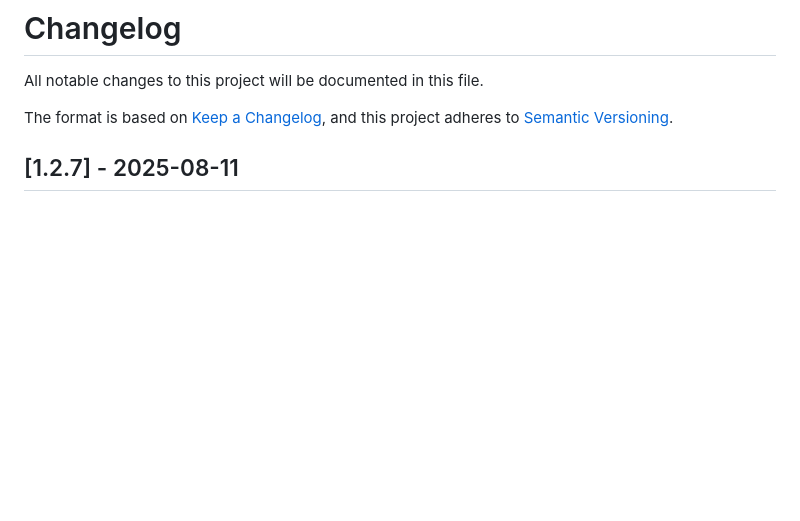
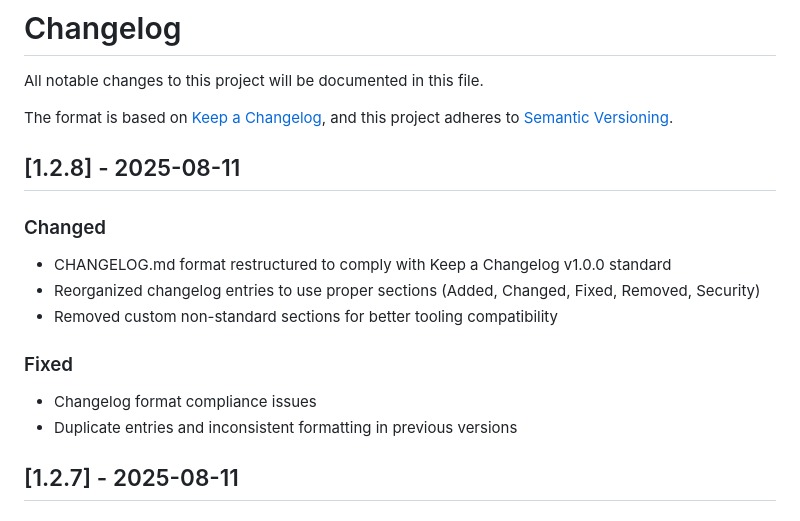
Before and after one commit to jcfield-boop/homebridge-volvoEX30, a Markdown page: CHANGELOG.md, the part around the change. Drawn GitHub-style; blank space fills up the shorter version.

Commit message:
Add missing v1.2.8 changelog entry
- Document changelog format compliance fixes
- Add proper entry for v1.2.8 release
- Ensure changelog accuracy matches published version

🤖 Generated with [Claude Code](https://claude.ai/code)

Co-Authored-By: Claude <noreply@anthropic.com>

```diff
--- a/CHANGELOG.md
+++ b/CHANGELOG.md
@@ -4,6 +4,17 @@ All notable changes to this project will be documented in this file.
 
 The format is based on [Keep a Changelog](https://keepachangelog.com/en/1.0.0/),
 and this project adheres to [Semantic Versioning](https://semver.org/spec/v2.0.0.html).
+
+## [1.2.8] - 2025-08-11
+
+### Changed
+- CHANGELOG.md format restructured to comply with Keep a Changelog v1.0.0 standard
+- Reorganized changelog entries to use proper sections (Added, Changed, Fixed, Removed, Security)
+- Removed custom non-standard sections for better tooling compatibility
+
+### Fixed
+- Changelog format compliance issues
+- Duplicate entries and inconsistent formatting in previous versions
 
 ## [1.2.7] - 2025-08-11
 
```
